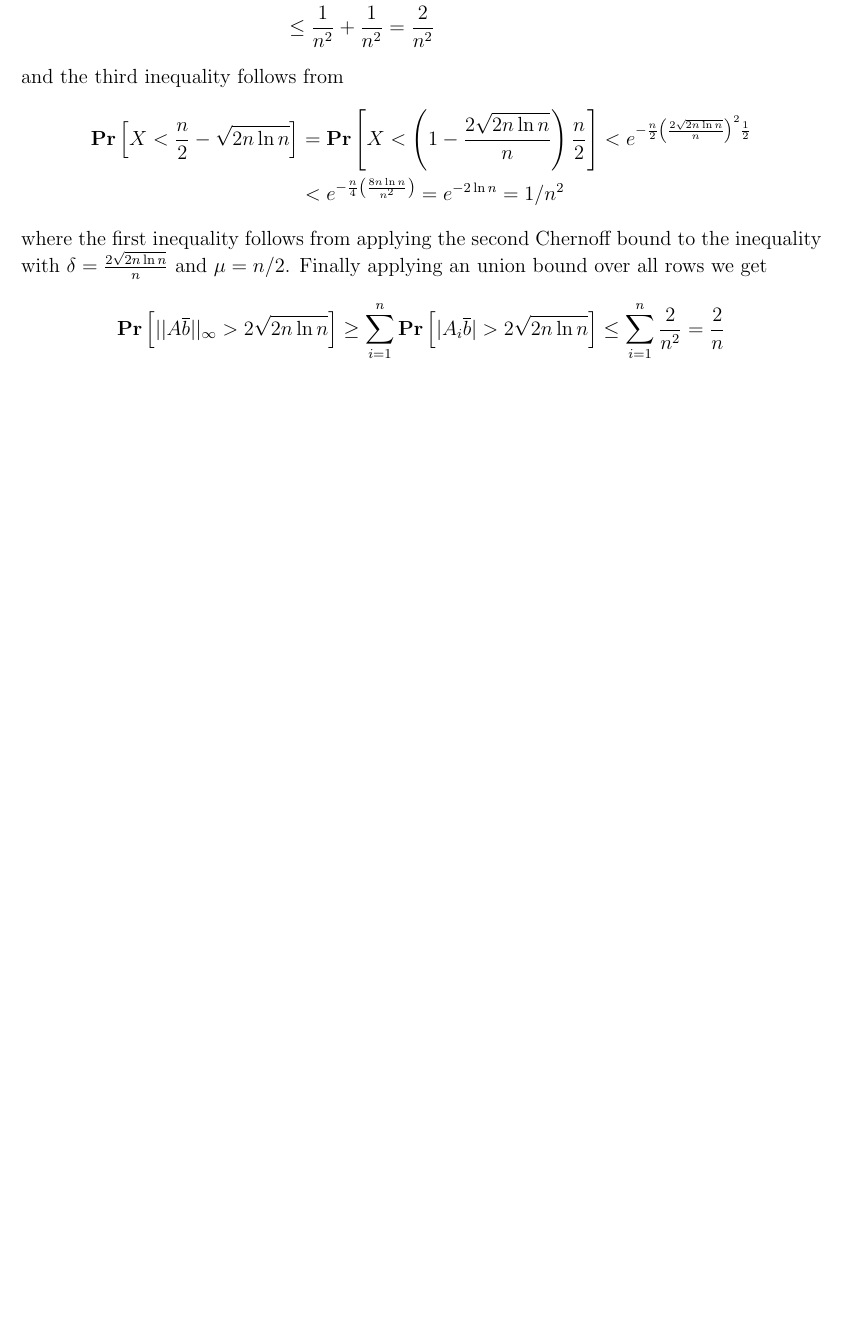
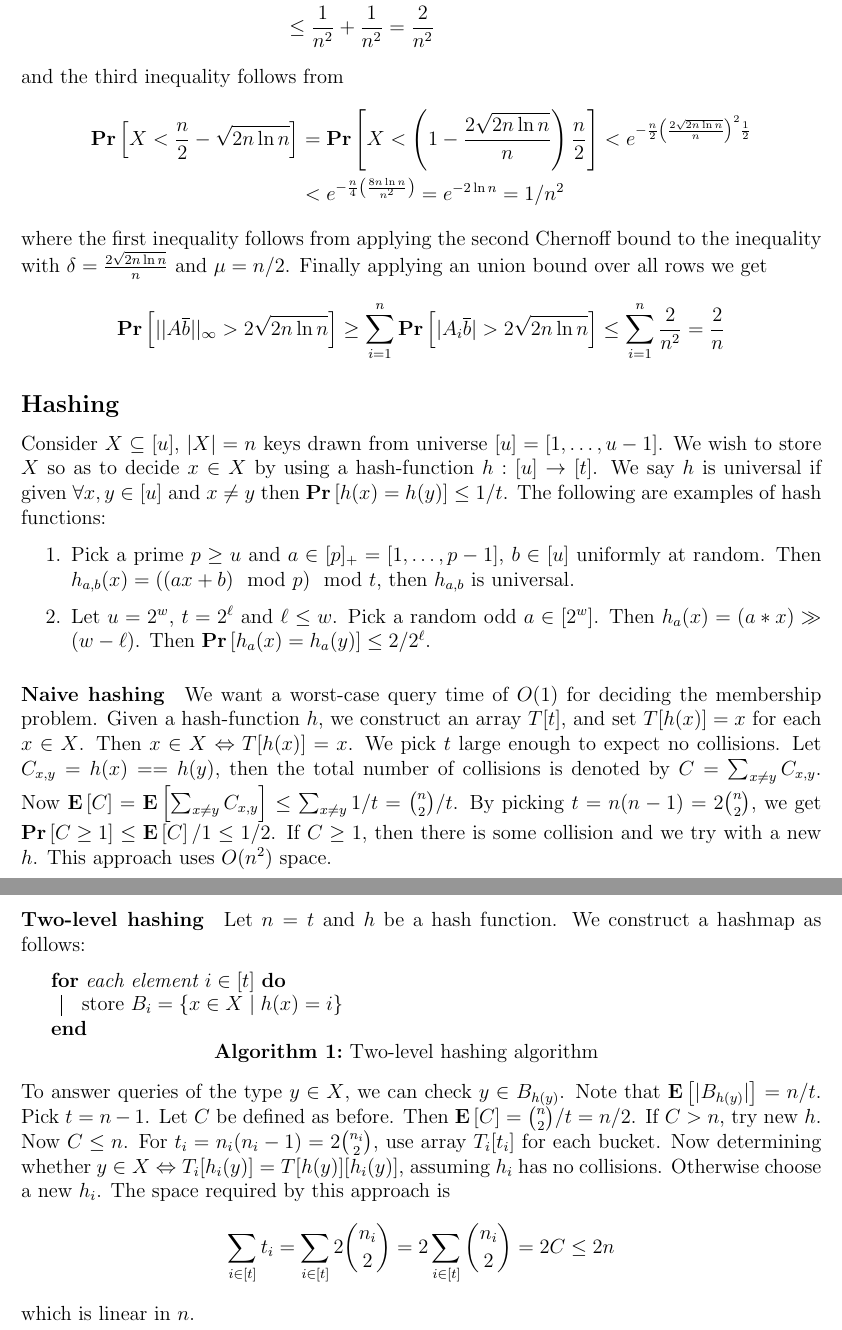
Before and after one commit to vikt0r0/ra-2017, a LaTeX problem sheet (assignments/3/paper.tex): part of page 4 of 4 before the commit and two parts of pages 5 and 6 of 6 after it, the two joined at a grey line, cut so that both start at the same text, the shorter picture padded with empty space. Compiled offline with pdfLaTeX.

Commit message:
Added problem 4

```diff
--- a/assignments/3/paper.tex
+++ b/assignments/3/paper.tex
@@ -143,4 +171,27 @@ where the first inequality follows from applying the second Chernoff bound to th
 \mathbf{Pr} \left[ || A\overline{b} ||_{\infty} > 2\sqrt{2n \ln n} \right] \geq \sum_{i=1}^n \mathbf{Pr} \left[ | A_i\overline{b} | > 2\sqrt{2n \ln n} \right] \leq \sum_{i=1}^n \frac{2}{n^2} = \frac{2}{n}
 \end{align*}
 
+\subsection*{Hashing}
+Consider $X \subseteq [u]$, $|X| = n$ keys drawn from universe $[u] = [1, \hdots, u-1]$. We wish to store $X$ so as to decide $x \in X$ by using a hash-function $h : [u] \rightarrow [t]$. We say $h$ is universal if given $\forall x,y \in [u]$ and $x \neq y$ then $\mathbf{Pr}\left[ h(x) = h(y) \right] \leq 1/t$. The following are examples of hash functions:
+\begin{enumerate}
+\item Pick a prime $p \geq u$ and $a \in [p]_+ = [1, \hdots, p-1]$, $b \in [u]$ uniformly at random. Then $h_{a,b}(x) = ((ax + b) \mod p) \mod t$, then $h_{a,b}$ is universal.
+\item Let $u=2^w$, $t=2^\ell$ and $\ell \leq w$. Pick a random odd $a \in [2^w]$. Then $h_a(x) = (a * x) \gg (w - \ell)$. Then $\mathbf{Pr}\left[ h_a(x) = h_a(y) \right] \leq 2/2^\ell$.
+\end{enumerate}
+\paragraph{Naive hashing} We want a worst-case query time of $O(1)$ for deciding the membership problem. Given a hash-function $h$, we construct an array $T[t]$, and set $T[h(x)] = x$ for each $x \in X$. Then $x \in X \Leftrightarrow T[h(x)] = x$. We pick $t$ large enough to expect no collisions. Let $C_{x,y} = h(x) == h(y)$, then the total number of collisions is denoted by $C = \sum_{x \neq y} C_{x,y}$. Now $\mathbf{E}\left[ C \right] = \mathbf{E}\left[ \sum_{x \neq y} C_{x,y} \right] \leq \sum_{x \neq y} 1/t = \binom{n}{2}/t$. By picking $t=n(n-1)=2\binom{n}{2}$, we get $\mathbf{Pr} \left[ C \geq 1 \right] \leq \mathbf{E}\left[ C \right] / 1 \leq 1/2$. If $C \geq 1$, then there is some collision and we try with a new $h$. This approach uses $O(n^2)$ space.
+
+\paragraph{Two-level hashing} Let $n=t$ and $h$ be a hash function. We construct a hashmap as follows:
+
+\begin{algorithm}[H]
+ \For{each element $i \in [t]$}{
+  store $B_i = \left\{ x \in X \; | \; h(x) = i \right\}$
+  }
+ \caption{Two-level hashing algorithm}
+\end{algorithm}
+To answer queries of the type $y \in X$, we can check $y \in B_{h(y)}$. Note that $\mathbf{E} \left[ |B_{h(y)}| \right] = n/t$. Pick $t = n-1$. Let $C$ be defined as before. Then $\mathbf{E} \left[ C \right] = \binom{n}{2}/t = n/2$. If $C > n$, try new $h$. Now $C \leq n$. For $t_i=n_i(n_i-1) = 2\binom{n_i}{2}$, use array $T_i[t_i]$ for each bucket. Now determining whether $y \in X \Leftrightarrow T_i[h_i(y)] = T[h(y)][h_i(y)]$, assuming $h_i$ has no collisions. Otherwise choose a new $h_i$. The space required by this approach is
+\begin{align*}
+\sum_{i \in [t]} t_i = \sum_{i \in [t]}2\binom{n_i}{2} = 2\sum_{i \in [t]}\binom{n_i}{2} = 2C \leq 2n
+\end{align*}
+which is linear in $n$.
+
+
 \end{document}
```
Also changed, not shown: assignments/3/paper.tex (38 more changed lines).
